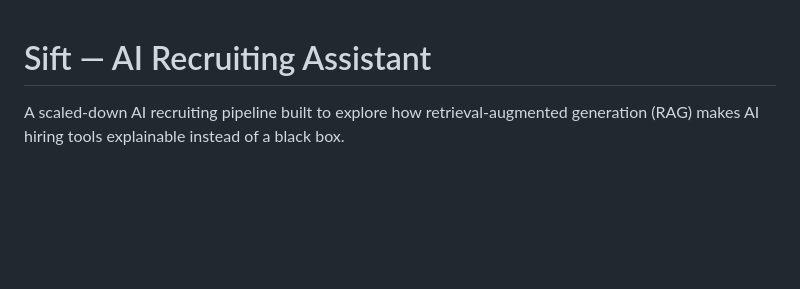
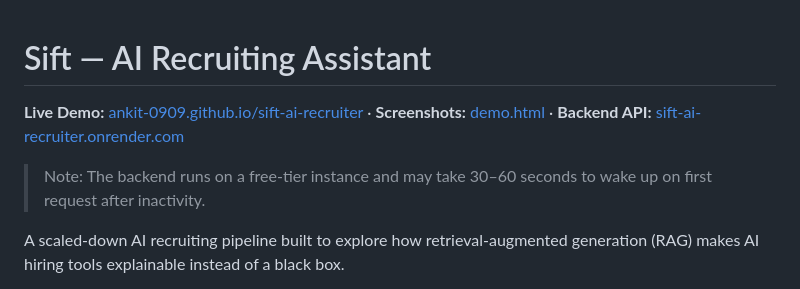
Before and after one commit to Ankit-0909/sift-ai-recruiter, a Markdown page: README.md, the part around the change. Drawn GitHub-style; blank space fills up the shorter version.

Commit message:
Add Live link , Demo Screenshot Link, Backend API link to the README

```diff
--- a/README.md
+++ b/README.md
@@ -1,4 +1,8 @@
 # Sift — AI Recruiting Assistant
+
+**Live Demo:** [ankit-0909.github.io/sift-ai-recruiter](https://ankit-0909.github.io/sift-ai-recruiter/) · **Screenshots:** [demo.html](https://ankit-0909.github.io/sift-ai-recruiter/demo.html) · **Backend API:** [sift-ai-recruiter.onrender.com](https://sift-ai-recruiter.onrender.com)
+
+> Note: The backend runs on a free-tier instance and may take 30–60 seconds to wake up on first request after inactivity.
 
 A scaled-down AI recruiting pipeline built to explore how retrieval-augmented generation (RAG) makes AI hiring tools explainable instead of a black box.
 
```
